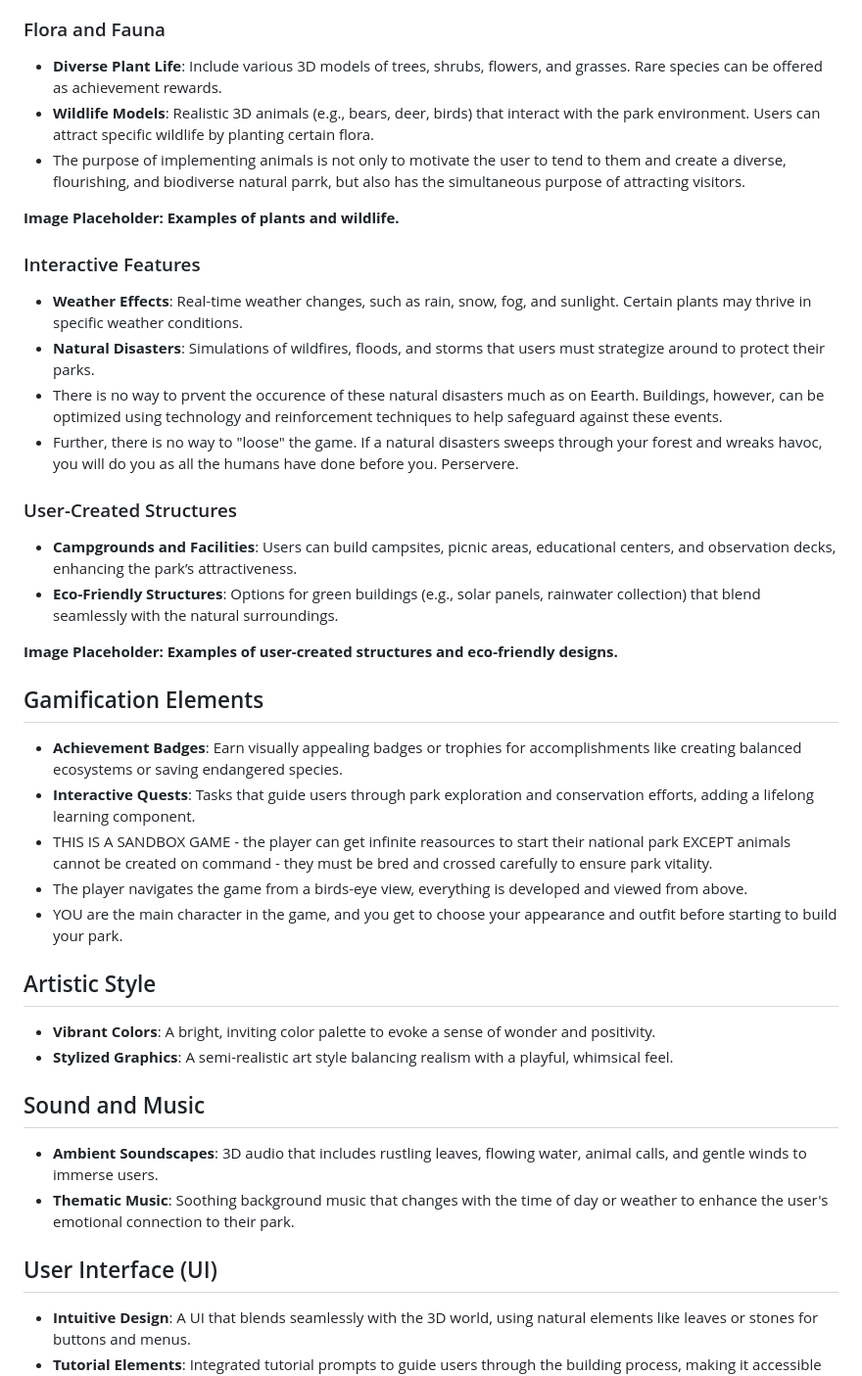
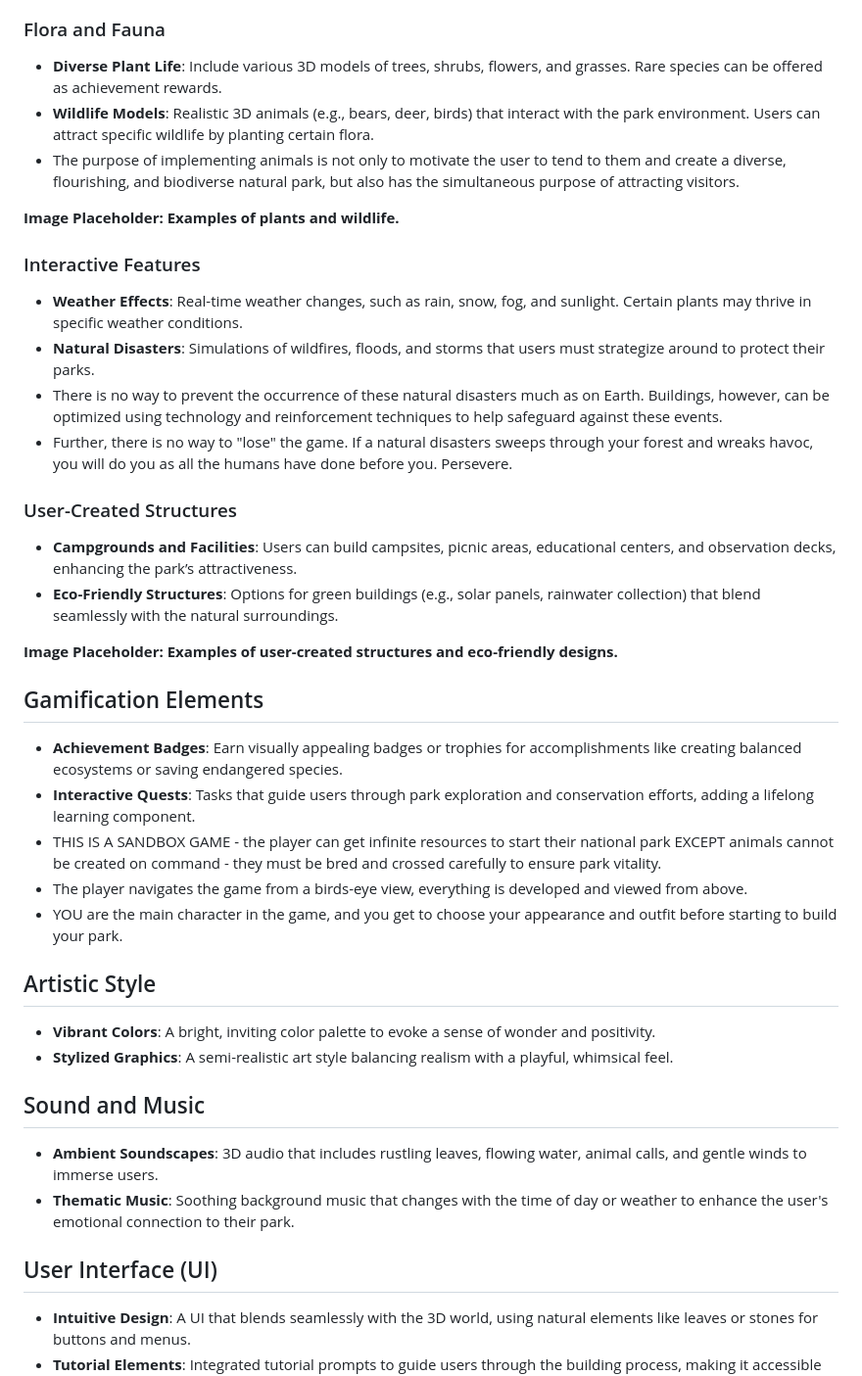
Before and after one commit to avivpilipski/myOwnDesign, a Markdown page: Design.md, the part around one of its changes. Shown at 98% size. Rendered like a GitHub page.

```diff
--- a/Design.md
+++ b/Design.md
@@ -23,43 +28,46 @@ This will be a 3D experience featuring elements of a national park such as anima
 ![forest landscape](output-2.jpg)
 
 ### Flora and Fauna
+
 - **Diverse Plant Life**: Include various 3D models of trees, shrubs, flowers, and grasses. Rare species can be offered as achievement rewards.
 - **Wildlife Models**: Realistic 3D animals (e.g., bears, deer, birds) that interact with the park environment. Users can attract specific wildlife by planting certain flora.
-- The purpose of implementing animals is not only to motivate the user to tend to them and create a diverse, flourishing, and biodiverse natural parrk, but also has the simultaneous purpose of attracting visitors.
+- The purpose of implementing animals is not only to motivate the user to tend to them and create a diverse, flourishing, and biodiverse natural park, but also has the simultaneous purpose of attracting visitors.
 
 **Image Placeholder: Examples of plants and wildlife.**
 
 ### Interactive Features
+
 - **Weather Effects**: Real-time weather changes, such as rain, snow, fog, and sunlight. Certain plants may thrive in specific weather conditions.
 - **Natural Disasters**: Simulations of wildfires, floods, and storms that users must strategize around to protect their parks.
-- There is no way to prvent the occurence of these natural disasters much as on Eearth. Buildings, however, can be optimized using technology and reinforcement techniques to help safeguard against these events.
-- Further, there is no way to "loose" the game. If a natural disasters sweeps through your forest and wreaks havoc, you will do you as all the humans have done before you. Perservere.
-
+- There is no way to prevent the occurrence of these natural disasters much as on Earth. Buildings, however, can be optimized using technology and reinforcement techniques to help safeguard against these events.
+- Further, there is no way to "lose" the game. If a natural disasters sweeps through your forest and wreaks havoc, you will do you as all the humans have done before you. Persevere.
 
 ### User-Created Structures
+
 - **Campgrounds and Facilities**: Users can build campsites, picnic areas, educational centers, and observation decks, enhancing the park’s attractiveness.
 - **Eco-Friendly Structures**: Options for green buildings (e.g., solar panels, rainwater collection) that blend seamlessly with the natural surroundings.
 
 **Image Placeholder: Examples of user-created structures and eco-friendly designs.**
 
 ## Gamification Elements
+
 - **Achievement Badges**: Earn visually appealing badges or trophies for accomplishments like creating balanced ecosystems or saving endangered species.
 - **Interactive Quests**: Tasks that guide users through park exploration and conservation efforts, adding a lifelong learning component.
-- THIS IS A SANDBOX GAME - the player can get infinite reasources to start their national park EXCEPT animals cannot be created on command - they must be bred and crossed carefully to ensure park vitality.
+- THIS IS A SANDBOX GAME - the player can get infinite resources to start their national park EXCEPT animals cannot be created on command - they must be bred and crossed carefully to ensure park vitality.
 - The player navigates the game from a birds-eye view, everything is developed and viewed from above.
 - YOU are the main character in the game, and you get to choose your appearance and outfit before starting to build your park.
 
+## Artistic Style
 
-## Artistic Style
 - **Vibrant Colors**: A bright, inviting color palette to evoke a sense of wonder and positivity.
 - **Stylized Graphics**: A semi-realistic art style balancing realism with a playful, whimsical feel.
 
+## Sound and Music
 
-## Sound and Music
 - **Ambient Soundscapes**: 3D audio that includes rustling leaves, flowing water, animal calls, and gentle winds to immerse users.
 - **Thematic Music**: Soothing background music that changes with the time of day or weather to enhance the user's emotional connection to their park.
 
+## User Interface (UI)
 
-## User Interface (UI)
 - **Intuitive Design**: A UI that blends seamlessly with the 3D world, using natural elements like leaves or stones for buttons and menus.
 - **Tutorial Elements**: Integrated tutorial prompts to guide users through the building process, making it accessible for all skill levels.
```
Also changed, not shown: other parts of Design.md (+5 -0 lines), TechSpec.md (added, +45 -0 lines).
